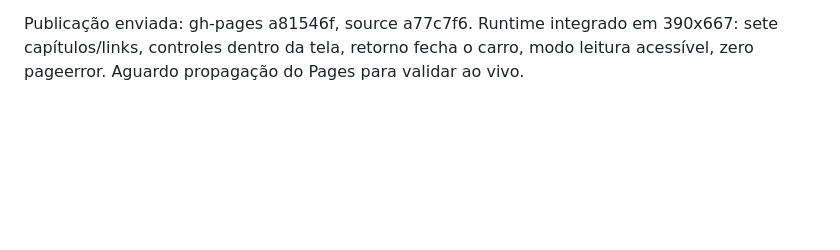
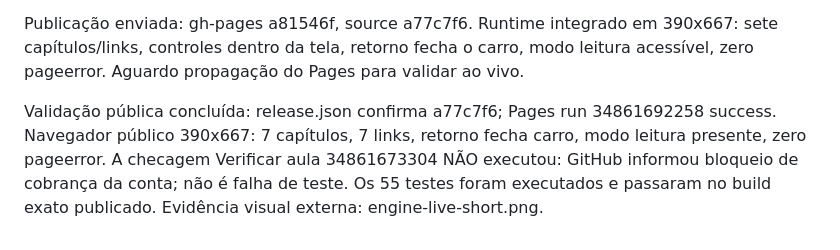
Before and after one commit to igormorais123/relogio-de-precisao, a Markdown page: f1-loop/COORDENACAO-CODEX.md, the part around the change. Rendered like a GitHub page; blank space fills up the shorter version.

Commit message:
Record live engine chapter verification and CI account restriction

```diff
--- a/f1-loop/COORDENACAO-CODEX.md
+++ b/f1-loop/COORDENACAO-CODEX.md
@@ -408,3 +408,5 @@ Relatório: `planejamento/07-avaliacao-cinema/rodada-5/aprendizagem.md` (aprovad
 Commit a77c7f6 incorpora b53cea7 e as revisões de aprendizagem 1d54255. Nova seção #motor-do-loop depois das seis etapas, três lições com leitura controlada, carroceria abre e câmera entra no motor do mesmo renderer. Componentes reutilizáveis src/engine/in-car.js e chapter.js. Mantidas cena do monitor, câmera R5 e seis exercícios. Testes 55/55 e build passam; inspeção desktop/mobile, pausa e ausência de erros JavaScript confirmadas. Publicação em validação final; não sobrescrever este capítulo ao publicar.
 
 Publicação enviada: gh-pages a81546f, source a77c7f6. Runtime integrado em 390x667: sete capítulos/links, controles dentro da tela, retorno fecha o carro, modo leitura acessível, zero pageerror. Aguardo propagação do Pages para validar ao vivo.
+
+Validação pública concluída: release.json confirma a77c7f6; Pages run 34861692258 success. Navegador público 390x667: 7 capítulos, 7 links, retorno fecha carro, modo leitura presente, zero pageerror. A checagem Verificar aula 34861673304 NÃO executou: GitHub informou bloqueio de cobrança da conta; não é falha de teste. Os 55 testes foram executados e passaram no build exato publicado. Evidência visual externa: engine-live-short.png.
```
